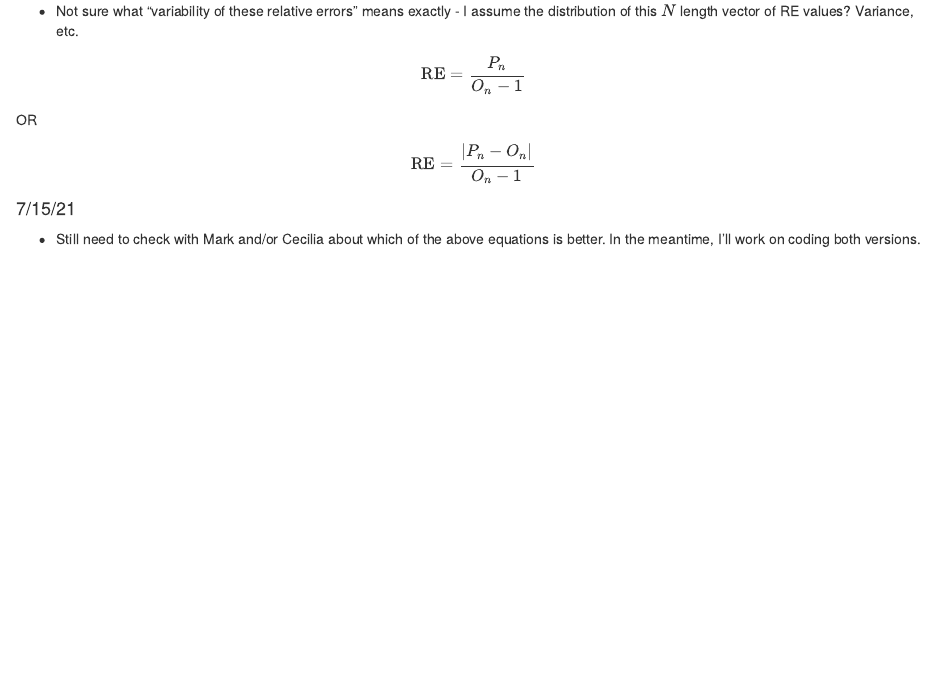
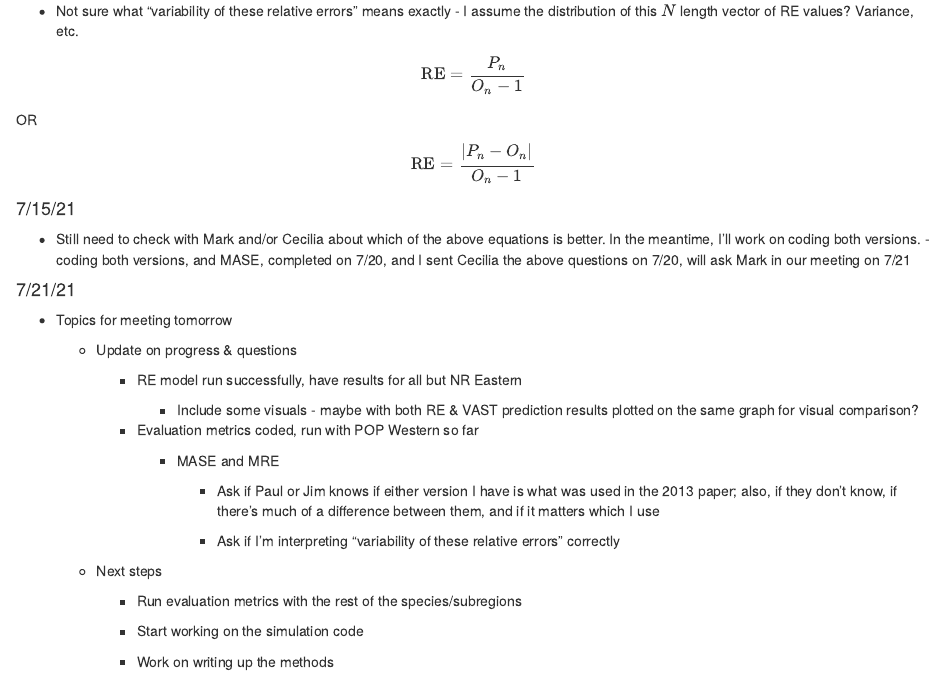
Before and after one commit to krmistry/2021_Lab_Journal, an R Markdown document (2021_Lab_Journal.Rmd): the page in a window 1100 px wide, from 16340 px down. Rendered offline with R 4.5, knitr and Pandoc, with nearby package versions; some code elsewhere in the file could not run offline.

Commit message:
Updating up to 7/21

```diff
--- a/2021_Lab_Journal.Rmd
+++ b/2021_Lab_Journal.Rmd
@@ -813,4 +813,30 @@ $$
 
 #### 7/15/21
 
--   Still need to check with Mark and/or Cecilia about which of the above equations is better. In the meantime, I'll work on coding both versions.
+-   Still need to check with Mark and/or Cecilia about which of the above equations is better. In the meantime, I'll work on coding both versions. - coding both versions, and MASE, completed on 7/20, and I sent Cecilia the above questions on 7/20, will ask Mark in our meeting on 7/21
+
+#### 7/21/21
+
+-   Topics for meeting tomorrow
+
+    -   Update on progress & questions
+
+        -   RE model run successfully, have results for all but NR Eastern
+
+            -   Include some visuals - maybe with both RE & VAST prediction results plotted on the same graph for visual comparison?
+
+        -   Evaluation metrics coded, run with POP Western so far
+
+            -   MASE and MRE
+
+                -   Ask if Paul or Jim knows if either version I have is what was used in the 2013 paper; also, if they don't know, if there's much of a difference between them, and if it matters which I use
+
+                -   Ask if I'm interpreting "variability of these relative errors" correctly
+
+    -   Next steps
+
+        -   Run evaluation metrics with the rest of the species/subregions
+
+        -   Start working on the simulation code
+
+        -   Work on writing up the methods
```
